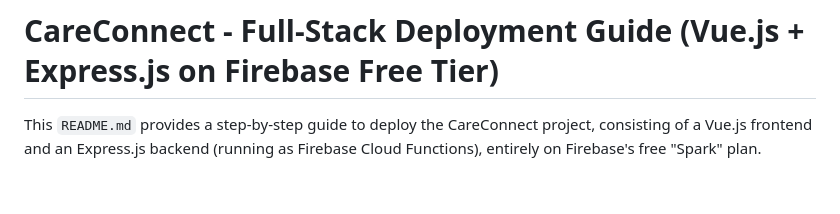
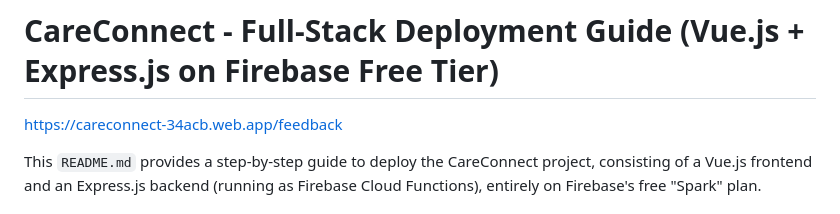
Before and after one commit to ZafranSY/CareConnect, a Markdown page: README.md, the part around the change. GitHub-like rendering; blank space fills up the shorter version.

```diff
--- a/README.md
+++ b/README.md
@@ -1,6 +1,8 @@
 
 
 # CareConnect - Full-Stack Deployment Guide (Vue.js + Express.js on Firebase Free Tier)
+
+https://careconnect-34acb.web.app/feedback
 
 This `README.md` provides a step-by-step guide to deploy the CareConnect project, consisting of a Vue.js frontend and an Express.js backend (running as Firebase Cloud Functions), entirely on Firebase's free "Spark" plan.
 
```
